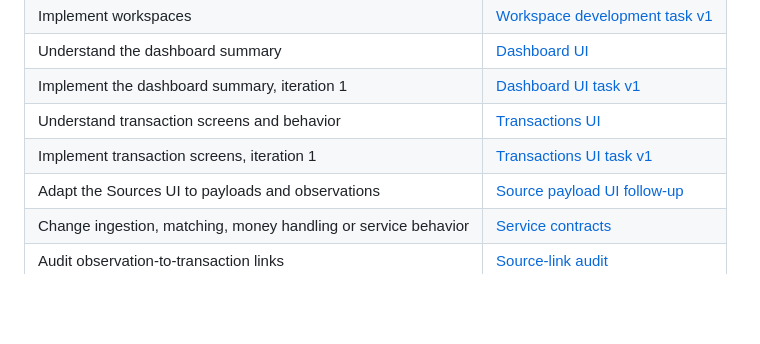
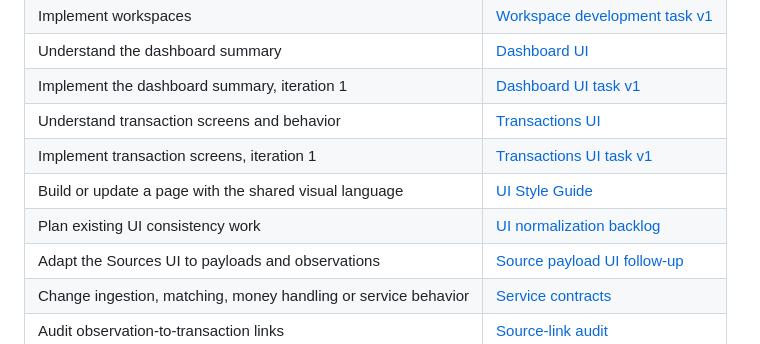
Before and after one commit to oraikhert/spendy, a Markdown page: README.md, the part around the change. Rendered like a GitHub page; blank space fills up the shorter version.

Commit message:
Document UI style guide and normalization backlog

```diff
--- a/README.md
+++ b/README.md
@@ -28,6 +28,8 @@ Read the document for your task; there is no need to load the entire documentati
 | Implement the dashboard summary, iteration 1 | [Dashboard UI task v1](docs/requirements/DASHBOARD_UI_v1.md) |
 | Understand transaction screens and behavior | [Transactions UI](docs/ui/TRANSACTIONS.md) |
 | Implement transaction screens, iteration 1 | [Transactions UI task v1](docs/requirements/TRANSACTIONS_UI_v1.md) |
+| Build or update a page with the shared visual language | [UI Style Guide](docs/ui/STYLE_GUIDE.md) |
+| Plan existing UI consistency work | [UI normalization backlog](docs/requirements/UI_NORMALIZATION_BACKLOG.md) |
 | Adapt the Sources UI to payloads and observations | [Source payload UI follow-up](docs/requirements/SOURCE_PAYLOADS_UI_FOLLOWUP.md) |
 | Change ingestion, matching, money handling or service behavior | [Service contracts](docs/SERVICE_LAYER.md) |
 | Audit observation-to-transaction links | [Source-link audit](docs/SOURCE_LINK_AUDIT.md) |
```
Also changed, not shown: docs/requirements/UI_NORMALIZATION_BACKLOG.md (added, +59 -0 lines), docs/ui/STYLE_GUIDE.md (added, +168 -0 lines).
